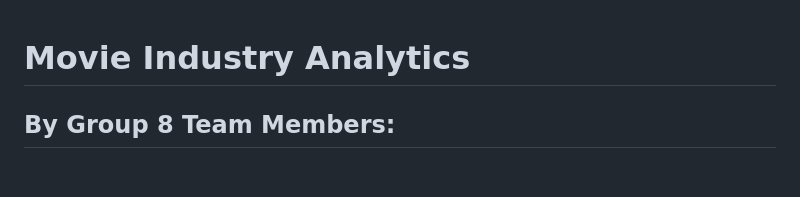
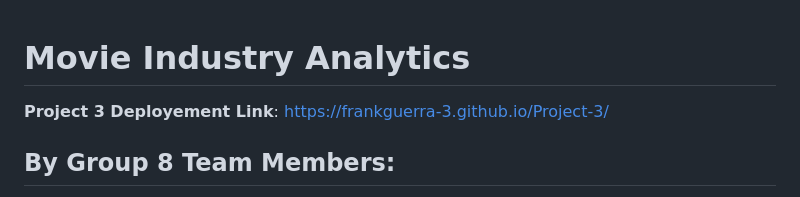
Before and after one commit to frankguerra-3/Project-3, a Markdown page: README.md, the part around the change. Drawn GitHub-style; blank space fills up the shorter version.

```diff
--- a/README.md
+++ b/README.md
@@ -1,4 +1,6 @@
 # Movie Industry Analytics
+
+**Project 3 Deployement Link**: https://frankguerra-3.github.io/Project-3/
 
 ## By Group 8 Team Members:
 - **Frank Guerra**
```
